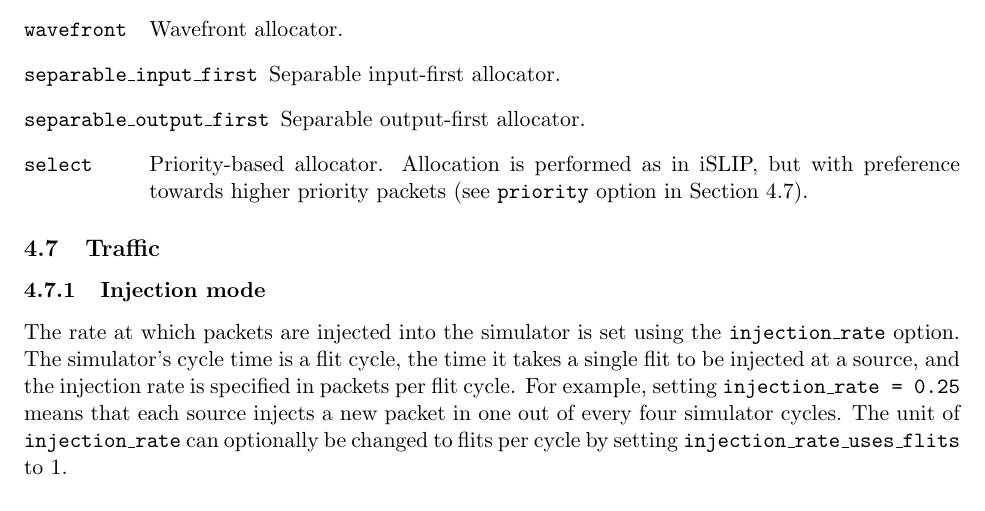
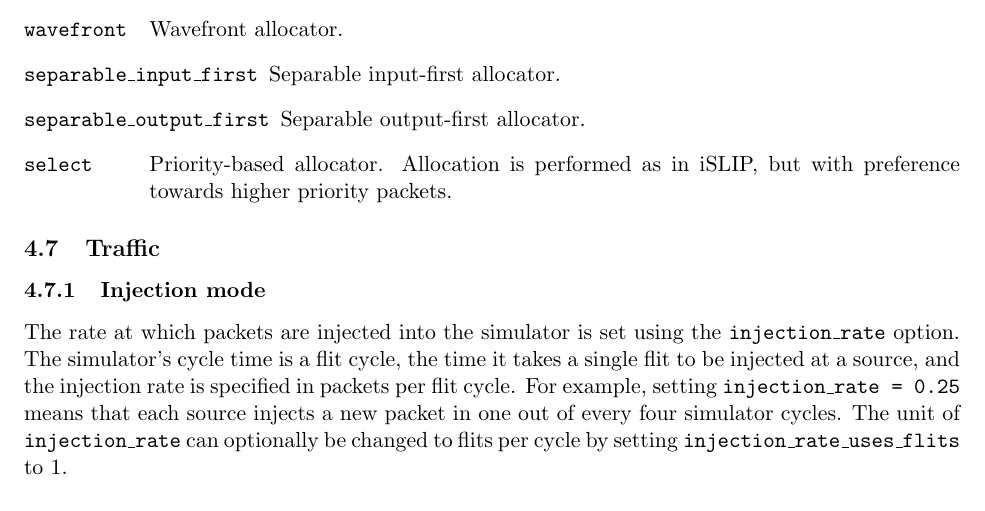
Before and after one commit to booksim/booksim2, a LaTeX document (doc/manual.tex): part of page 9 of 11, cut so that both start at the same text. Compiled offline with LaTeX, dvips and Ghostscript.

Commit message:
remove stray reference to 'priority' from BookSim 2.0 manual
git-svn-id: https://nocs.stanford.edu/cgi-bin/svn.cgi/booksim2.0/trunk@1864 ce7aba0d-9f81-40a6-a495-cecae84b0515

```diff
--- a/doc/manual.tex
+++ b/doc/manual.tex
@@ -518,8 +518,8 @@ allocation algorithms are available.
 \item[separable\_input\_first] Separable input-first allocator.
 \item[separable\_output\_first] Separable output-first allocator.
 \item[select] Priority-based allocator.  Allocation is performed as in
-iSLIP, but with preference towards higher priority packets (see
-\texttt{priority} option in Section~\ref{sec:traffic}).
+iSLIP, but with preference towards higher priority packets.
+% (see \texttt{priority} option in Section~\ref{sec:traffic}).
 
 \end{opt_list}
 
```
